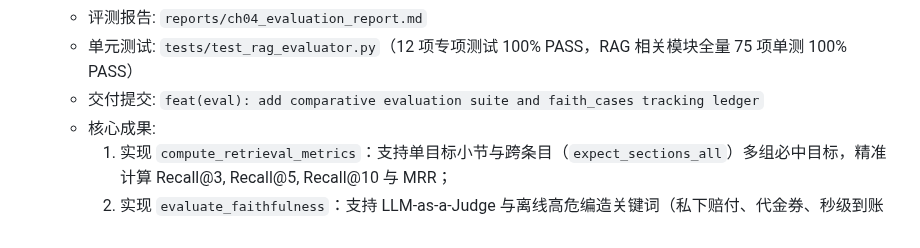
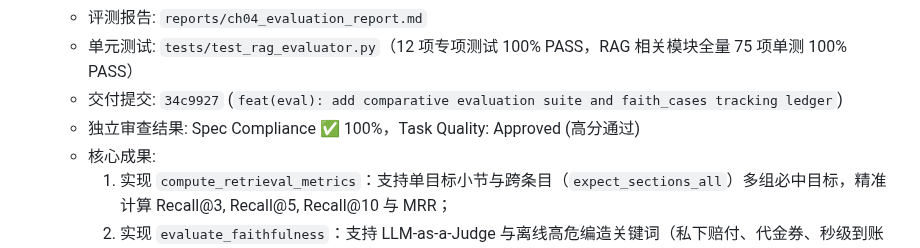
Before and after one commit to Brinkzee/AstroBot, a Markdown page: dev-notes/ch04.md, the part around the change. Drawn GitHub-style.

Commit message:
docs(notes): record phase 8 task 7 review approval in ch04 dev notes

```diff
--- a/dev-notes/ch04.md
+++ b/dev-notes/ch04.md
@@ -244,7 +244,8 @@
   - 评测数据集: `tests/data/eval_ch04.jsonl`（包含 300 题，5 大分桶：`A_policy`, `B_model`, `C_colloquial`, `E_multi`, `D_absent`）
   - 评测报告: `reports/ch04_evaluation_report.md`
   - 单元测试: `tests/test_rag_evaluator.py`（12 项专项测试 100% PASS，RAG 相关模块全量 75 项单测 100% PASS）
-  - 交付提交: `feat(eval): add comparative evaluation suite and faith_cases tracking ledger`
+  - 交付提交: `34c9927` (`feat(eval): add comparative evaluation suite and faith_cases tracking ledger`)
+  - 独立审查结果: Spec Compliance ✅ 100%，Task Quality: Approved (高分通过)
   - 核心成果:
     1. 实现 `compute_retrieval_metrics`：支持单目标小节与跨条目（`expect_sections_all`）多组必中目标，精准计算 Recall@3, Recall@5, Recall@10 与 MRR；
     2. 实现 `evaluate_faithfulness`：支持 LLM-as-a-Judge 与离线高危编造关键词（私下赔付、代金券、秒级到账等）确定性规则判别与理由抽取；
```
